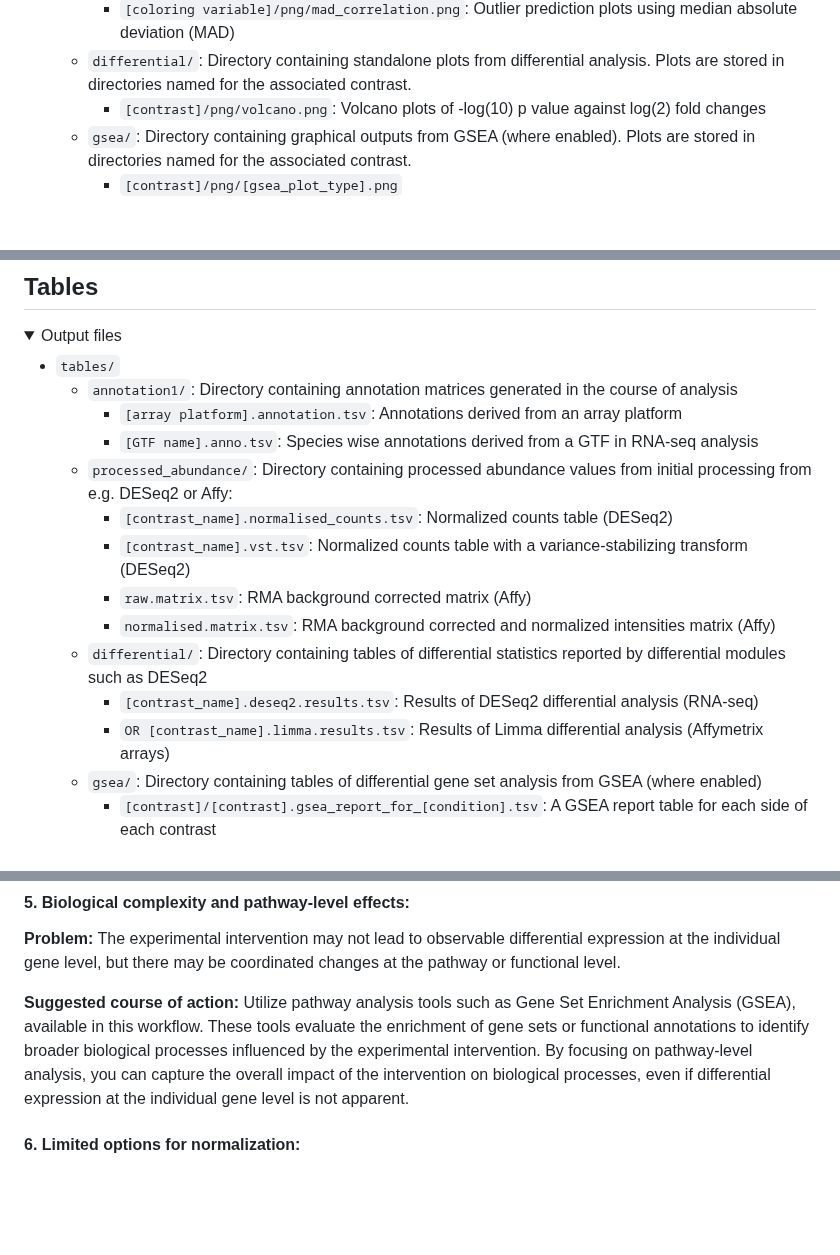
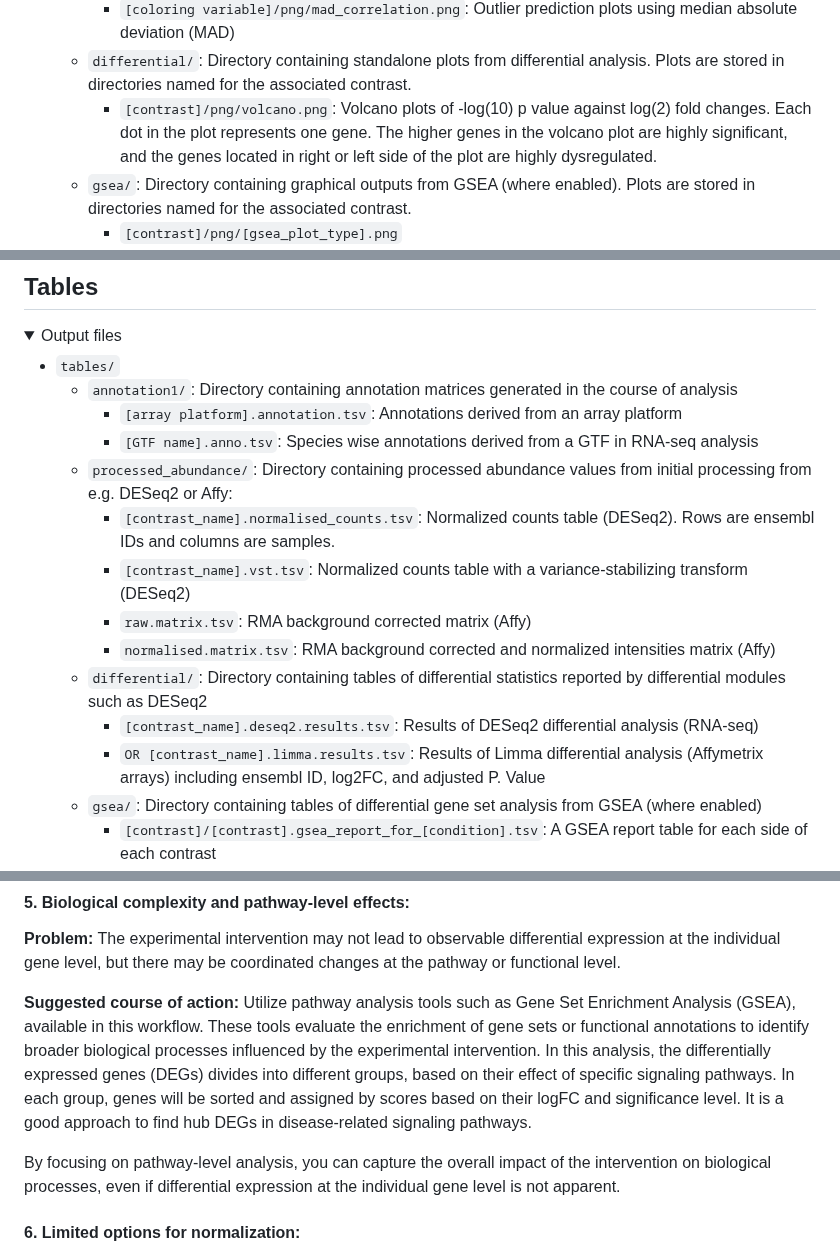
Before and after one commit to nf-core/differentialabundance, a Markdown page: docs/output.md, 3 parts joined by grey strips. GitHub-like rendering; folded sections open; blank space fills up the shorter version.

Commit message:
update differentialabundance

```diff
--- a/docs/output.md
+++ b/docs/output.md
@@ -35,7 +35,7 @@ Stand-alone graphical outputs are placed in this directory. They may be useful i
     - `[coloring variable]/png/sample_dendrogram.png`: A sample clustering dendrogram
     - `[coloring variable]/png/mad_correlation.png`: Outlier prediction plots using median absolute deviation (MAD)
   - `differential/`: Directory containing standalone plots from differential analysis. Plots are stored in directories named for the associated contrast.
-    - `[contrast]/png/volcano.png`: Volcano plots of -log(10) p value against log(2) fold changes
+    - `[contrast]/png/volcano.png`: Volcano plots of -log(10) p value against log(2) fold changes. Each dot in the plot represents one gene. The higher genes in the volcano plot are highly significant, and the genes located in right or left side of the plot are highly dysregulated.
   - `gsea/`: Directory containing graphical outputs from GSEA (where enabled). Plots are stored in directories named for the associated contrast.
     - `[contrast]/png/[gsea_plot_type].png`
   - `proteus/`: If `--study_type maxquant`: Directory containing plots produced by the proteus module which is used for processing MaxQuant input. Files are prefixed with the associated contrast and chosen normalization function (if any).
@@ -58,13 +58,13 @@ Most plots are included in the HTML report (see above), but are also included in
     - `[array platform].annotation.tsv`: Annotations derived from an array platform
     - `[GTF name].anno.tsv`: Species wise annotations derived from a GTF in RNA-seq analysis
   - `processed_abundance/`: Directory containing processed abundance values from initial processing from e.g. DESeq2 or Affy:
-    - `[contrast_name].normalised_counts.tsv`: Normalized counts table (DESeq2)
+    - `[contrast_name].normalised_counts.tsv`: Normalized counts table (DESeq2). Rows are ensembl IDs and columns are samples.
     - `[contrast_name].vst.tsv`: Normalized counts table with a variance-stabilizing transform (DESeq2)
     - `raw.matrix.tsv`: RMA background corrected matrix (Affy)
     - `normalised.matrix.tsv`: RMA background corrected and normalized intensities matrix (Affy)
   - `differential/`: Directory containing tables of differential statistics reported by differential modules such as DESeq2
     - `[contrast_name].deseq2.results.tsv`: Results of DESeq2 differential analysis (RNA-seq)
-    - `OR [contrast_name].limma.results.tsv`: Results of Limma differential analysis (Affymetrix arrays)
+    - `OR [contrast_name].limma.results.tsv`: Results of Limma differential analysis (Affymetrix arrays) including ensembl ID, log2FC, and adjusted P. Value
   - `gsea/`: Directory containing tables of differential gene set analysis from GSEA (where enabled)
     - `[contrast]/[contrast].gsea_report_for_[condition].tsv`: A GSEA report table for each side of each contrast
   - `proteus/`: If `--study_type maxquant`: Directory containing abundance values produced by the proteus module which is used for processing MaxQuant input. Files are prefixed with the associated contrast and chosen normalization function (if any).
@@ -136,7 +136,10 @@ The app must be run in an environment with [ShinyNGS](https://github.com/pinin4f
 
 **Problem:** The experimental intervention may not lead to observable differential expression at the individual gene level, but there may be coordinated changes at the pathway or functional level.
 
-**Suggested course of action:** Utilize pathway analysis tools such as Gene Set Enrichment Analysis (GSEA), available in this workflow. These tools evaluate the enrichment of gene sets or functional annotations to identify broader biological processes influenced by the experimental intervention. By focusing on pathway-level analysis, you can capture the overall impact of the intervention on biological processes, even if differential expression at the individual gene level is not apparent.
+**Suggested course of action:** Utilize pathway analysis tools such as Gene Set Enrichment Analysis (GSEA), available in this workflow. These tools evaluate the enrichment of gene sets or functional annotations to identify broader biological processes influenced by the experimental intervention.
+In this analysis, the differentially expressed genes (DEGs) divides into different groups, based on their effect of specific signaling pathways. In each group, genes will be sorted and assigned by scores based on their logFC and significance level. It is a good approach to find hub DEGs in disease-related signaling pathways.
+
+By focusing on pathway-level analysis, you can capture the overall impact of the intervention on biological processes, even if differential expression at the individual gene level is not apparent.
 
 #### 6. Limited options for normalization:
 
```
Also changed, not shown: docs/usage.md (+12 -12 lines).
